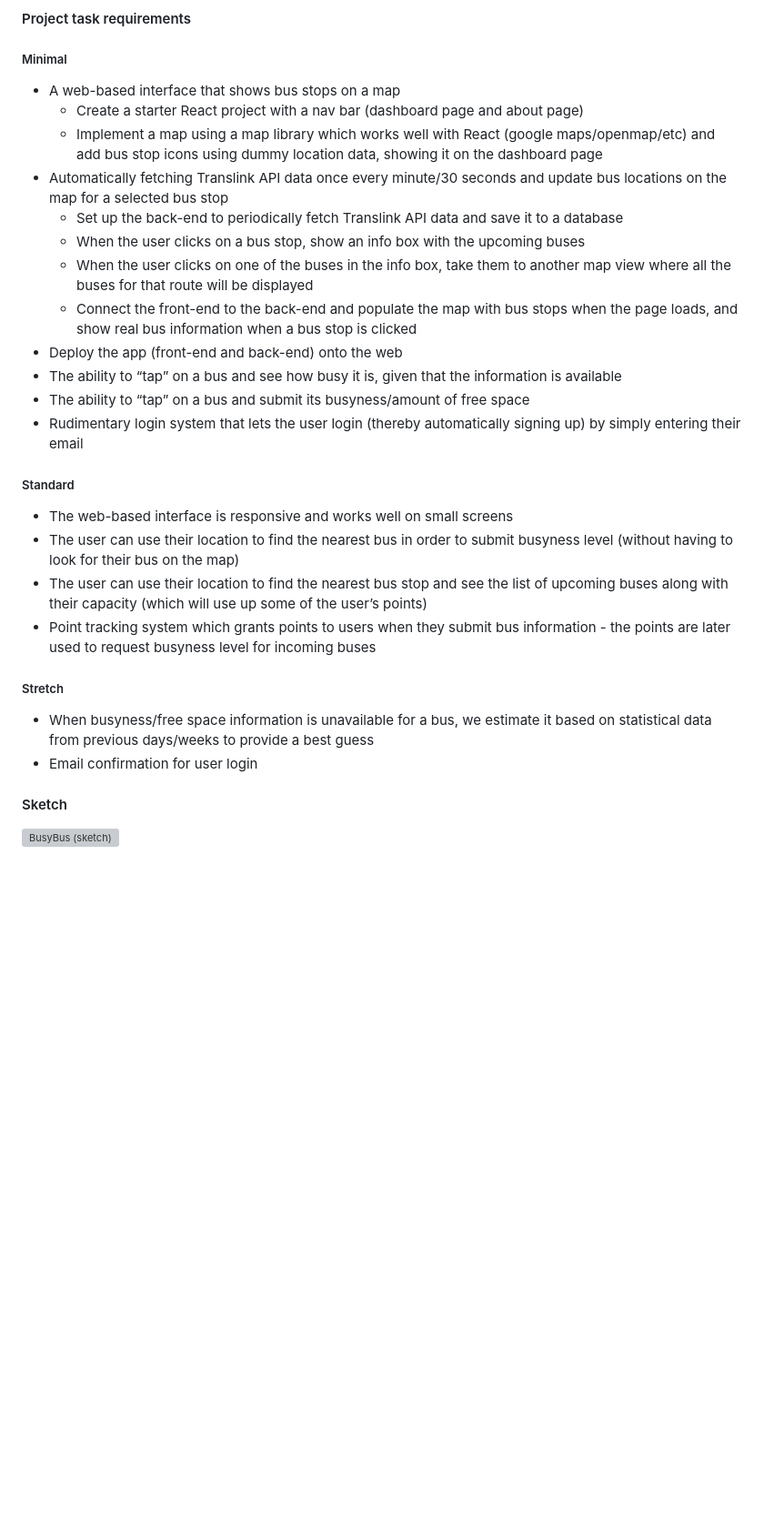
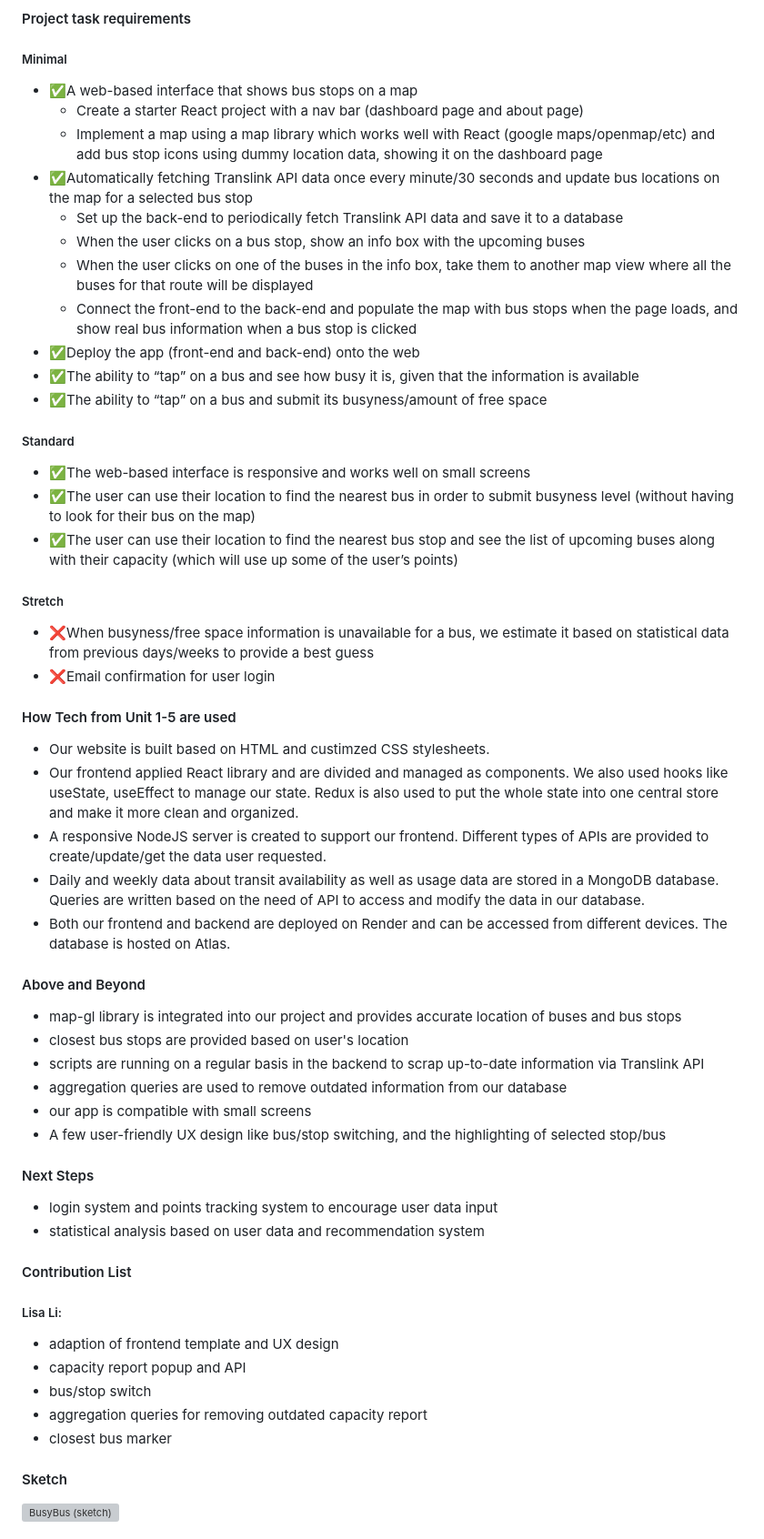
Before and after one commit to dburenok/busybus, a Markdown page: README.md, the part around one of its changes. Shown at 91% size. Drawn GitHub-style; blank space fills up the shorter version; grey boxes are pictures that could not be loaded.

```diff
--- a/README.md
+++ b/README.md
@@ -14,30 +12,58 @@ This project is targeted at Vancouver bus-takers who want to have better control
 
 ##### Minimal
 
-- A web-based interface that shows bus stops on a map
+- :white_check_mark:A web-based interface that shows bus stops on a map
   - Create a starter React project with a nav bar (dashboard page and about page)
   - Implement a map using a map library which works well with React (google maps/openmap/etc) and add bus stop icons using dummy location data, showing it on the dashboard page
-- Automatically fetching Translink API data once every minute/30 seconds and update bus locations on the map for a selected bus stop
+- :white_check_mark:Automatically fetching Translink API data once every minute/30 seconds and update bus locations on the map for a selected bus stop
   - Set up the back-end to periodically fetch Translink API data and save it to a database
   - When the user clicks on a bus stop, show an info box with the upcoming buses
   - When the user clicks on one of the buses in the info box, take them to another map view where all the buses for that route will be displayed
   - Connect the front-end to the back-end and populate the map with bus stops when the page loads, and show real bus information when a bus stop is clicked
-- Deploy the app (front-end and back-end) onto the web
-- The ability to “tap” on a bus and see how busy it is, given that the information is available
-- The ability to “tap” on a bus and submit its busyness/amount of free space
-- Rudimentary login system that lets the user login (thereby automatically signing up) by simply entering their email
+- :white_check_mark:Deploy the app (front-end and back-end) onto the web
+- :white_check_mark:The ability to “tap” on a bus and see how busy it is, given that the information is available
+- :white_check_mark:The ability to “tap” on a bus and submit its busyness/amount of free space
 
 ##### Standard
 
-- The web-based interface is responsive and works well on small screens
-- The user can use their location to find the nearest bus in order to submit busyness level (without having to look for their bus on the map)
-- The user can use their location to find the nearest bus stop and see the list of upcoming buses along with their capacity (which will use up some of the user’s points)
-- Point tracking system which grants points to users when they submit bus information - the points are later used to request busyness level for incoming buses
+- :white_check_mark:The web-based interface is responsive and works well on small screens
+- :white_check_mark:The user can use their location to find the nearest bus in order to submit busyness level (without having to look for their bus on the map)
+- :white_check_mark:The user can use their location to find the nearest bus stop and see the list of upcoming buses along with their capacity (which will use up some of the user’s points)
+
 
 ##### Stretch
 
-- When busyness/free space information is unavailable for a bus, we estimate it based on statistical data from previous days/weeks to provide a best guess
-- Email confirmation for user login
+- :x:When busyness/free space information is unavailable for a bus, we estimate it based on statistical data from previous days/weeks to provide a best guess
+- :x:Email confirmation for user login
+
+#### How Tech from Unit 1-5 are used
+- Our website is built based on HTML and custimzed CSS stylesheets.
+- Our frontend applied React library and are divided and managed as components. We also used hooks like useState, useEffect to manage our state. Redux is also used to put the whole state into one central store and make it more clean and organized.
+- A responsive NodeJS server is created to support our frontend. Different types of APIs are provided to create/update/get the data user requested.
+- Daily and weekly data about transit availability as well as usage data are stored in a MongoDB database. Queries are written based on the need of API to access and modify the data in our database.
+- Both our frontend and backend are deployed on Render and can be accessed from different devices. The database is hosted on Atlas.
+
+#### Above and Beyond
+- map-gl library is integrated into our project and provides accurate location of buses and bus stops
+- closest bus stops are provided based on user's location
+- scripts are running on a regular basis in the backend to scrap up-to-date information via Translink API
+- aggregation queries are used to remove outdated information from our database
+- our app is compatible with small screens
+- A few user-friendly UX design like bus/stop switching, and the highlighting of selected stop/bus
+
+
+#### Next Steps
+- login system and points tracking system to encourage user data input
+- statistical analysis based on user data and recommendation system
+
+
+#### Contribution List
+##### Lisa Li:
+- adaption of frontend template and UX design
+- capacity report popup and API
+- bus/stop switch
+- aggregation queries for removing outdated capacity report
+- closest bus marker
 
 #### Sketch
 
```
Also changed, not shown: other parts of README.md (+0 -2 lines).
